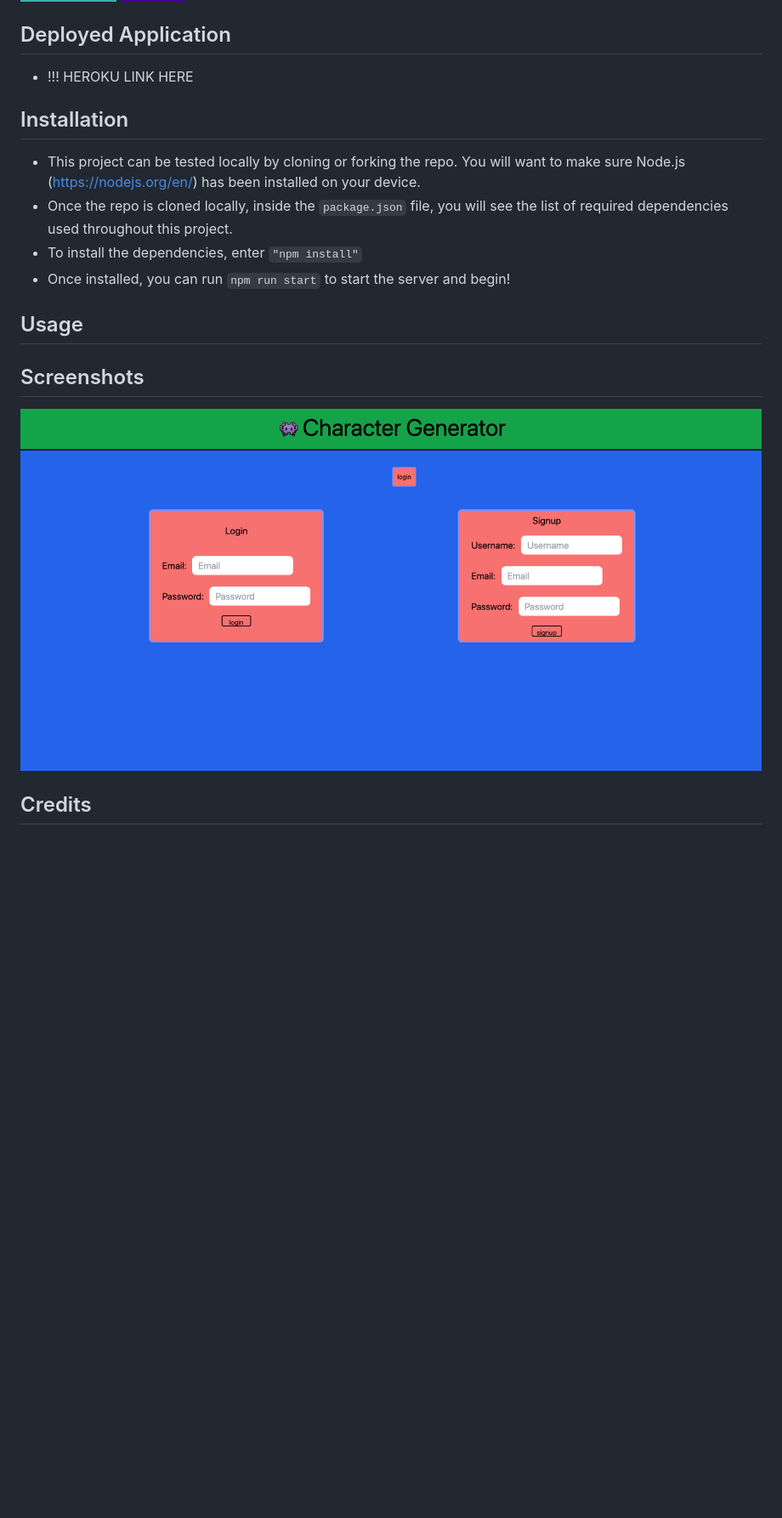
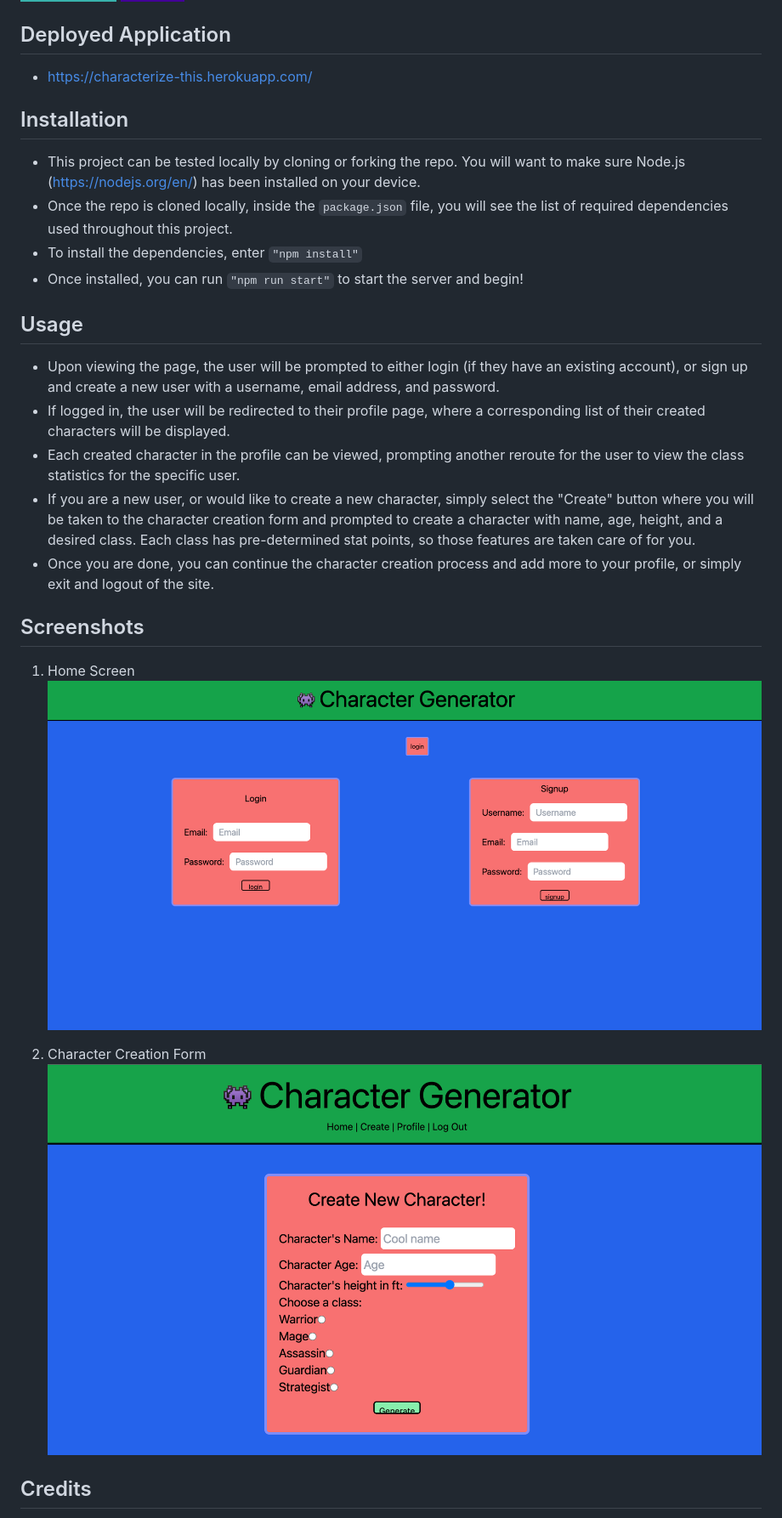
Before and after one commit to samocain93/character-generator, a Markdown page: README.md, the part around the change printed below. Shown: that part at 85% size. Rendered like a GitHub page; pictures changed too: assets/images/character-form.png (added); badges without logos; blank space fills up the shorter version.

Commit message:
readme basically done

```diff
--- a/README.md
+++ b/README.md
@@ -23,20 +25,30 @@ An interactive full-stack application built in collaboration using the MVC model
 
 ## Deployed Application
 
-- !!! HEROKU LINK HERE
+- https://characterize-this.herokuapp.com/
 
 ## Installation
 
 - This project can be tested locally by cloning or forking the repo. You will want to make sure Node.js (https://nodejs.org/en/) has been installed on your device.
 - Once the repo is cloned locally, inside the `package.json` file, you will see the list of required dependencies used throughout this project.
 - To install the dependencies, enter `"npm install"`
-- Once installed, you can run `npm run start` to start the server and begin!
+- Once installed, you can run `"npm run start"` to start the server and begin!
 
 ## Usage
 
+- Upon viewing the page, the user will be prompted to either login (if they have an existing account), or sign up and create a new user with a username, email address, and password.
+- If logged in, the user will be redirected to their profile page, where a corresponding list of their created characters will be displayed.
+- Each created character in the profile can be viewed, prompting another reroute for the user to view the class statistics for the specific user.
+- If you are a new user, or would like to create a new character, simply select the "Create" button where you will be taken to the character creation form and prompted to create a character with name, age, height, and a desired class. Each class has pre-determined stat points, so those features are taken care of for you.
+- Once you are done, you can continue the character creation process and add more to your profile, or simply exit and logout of the site.
+
 ## Screenshots
 
-![Application Home Page](./assets/images/home_screenshot.png)
+1. Home Screen
+   ![Application Home Page](./assets/images/home_screenshot.png)
+
+2. Character Creation Form
+   ![Character Creation Form](./assets/images/character-form.png)
 
 ## Credits
 
```
Also changed, not shown: other parts of README.md (+5 -3 lines), 1 other file.
